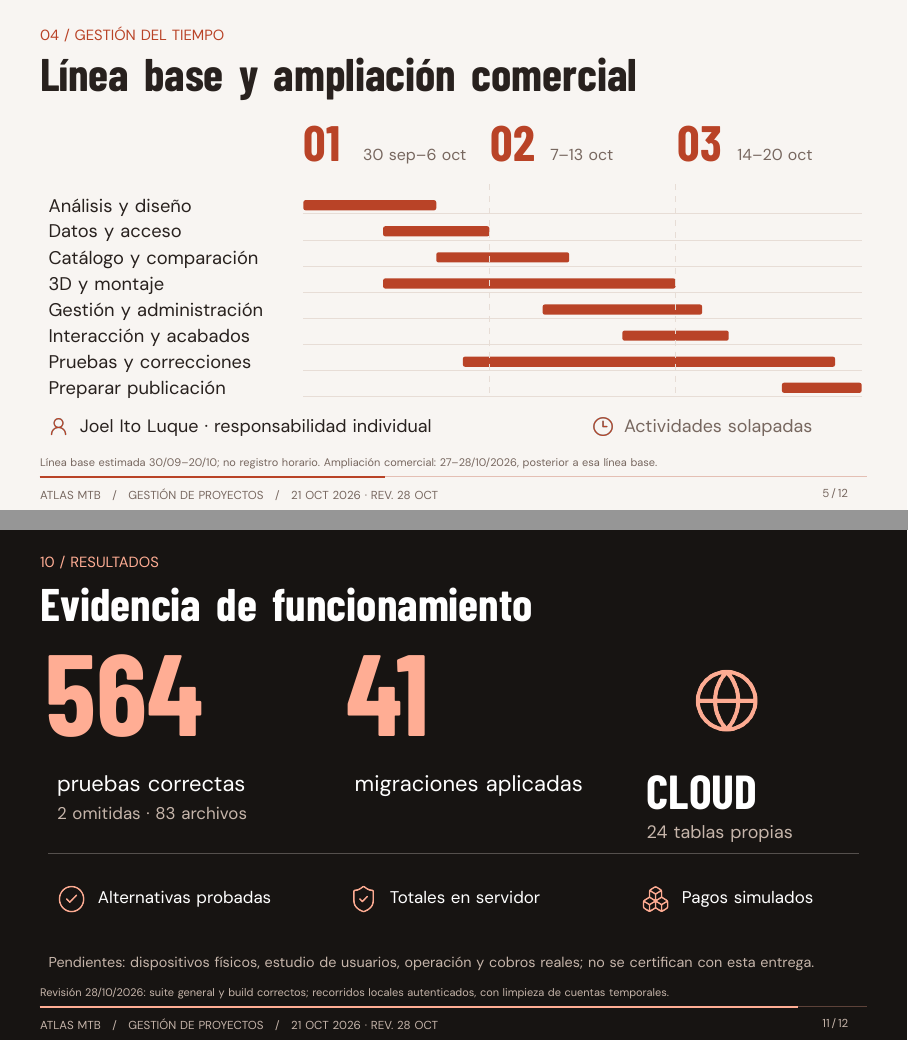
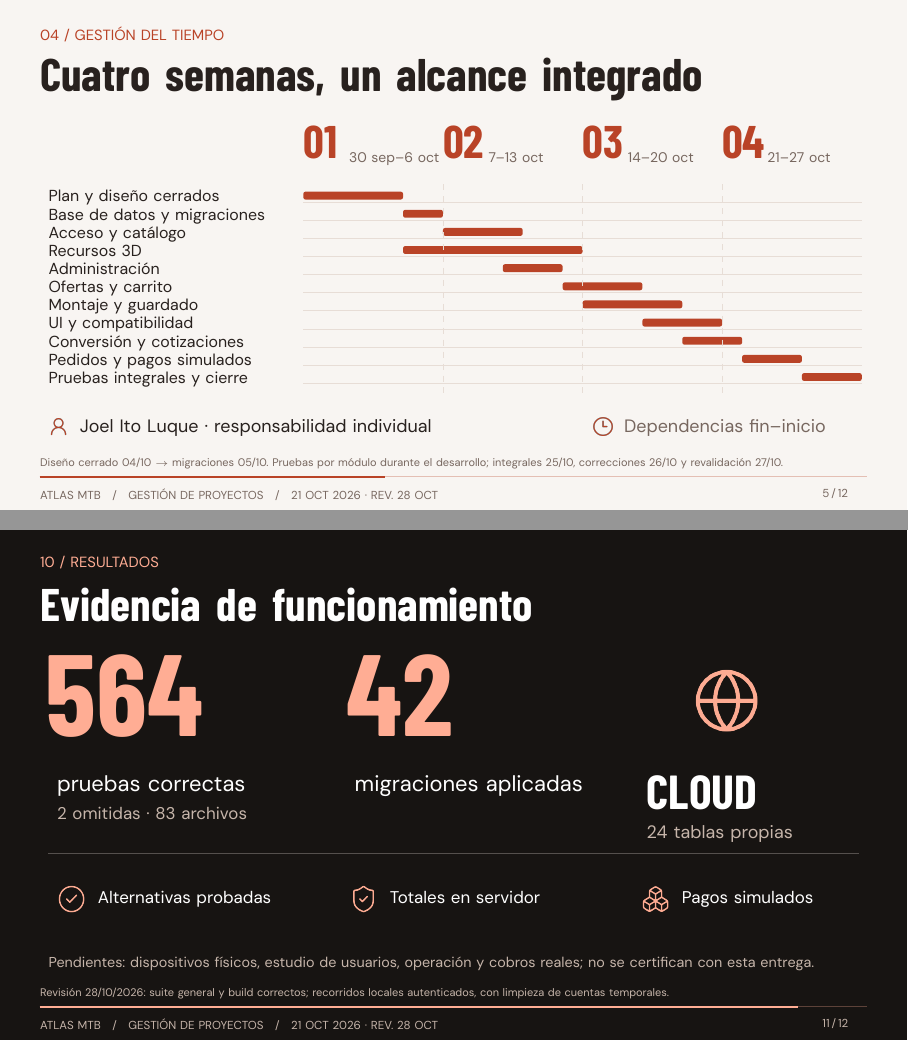
Before and after one commit to joelito322/web-fox-rockshox, LaTeX slides (entregables/04_Presentacion/presentacion.tex): pages 5 and 11 of 12, joined at a grey line. Compiled offline with XeLaTeX.

Commit message:
docs(slides): extend project schedule through October 27

```diff
--- a/entregables/04_Presentacion/presentacion.tex
+++ b/entregables/04_Presentacion/presentacion.tex
@@ -101,22 +101,22 @@
 \finish\note{Explica seis capacidades visibles. El catálogo conserva comparación y fichas; el montaje se guarda por cuenta. Carrito, cotización y pedido son entidades distintas. La administración integra catálogo, prearmadas, accesos y ventas por permisos. Los pagos son simulados. Los cuatro iconos inferiores representan entregables académicos. Tiempo: 55 segundos.}
 \end{frame}
 
-% 5. Cronograma · Gantt
+% 5. Cronograma · alcance integrado
 \begin{frame}[plain]
-\canvas{light}\header{04 / GESTIÓN DEL TIEMPO}{Línea base y ampliación comercial}
-\foreach \x/\n/\date in {5.35/01/30 sep–6 oct,8.65/02/7–13 oct,11.95/03/14–20 oct}{
-\hd{\x}{6.78}{1.2}{25}{Accent}{\n}\tx{\x+1.05}{6.38}{2.15}{8}{Muted}{\date}}
-\foreach \label/\start/\stop/\row in {Análisis y diseño/1/5/0,Datos y acceso/4/7/1,Catálogo y comparación/6/10/2,3D y montaje/4/14/3,Gestión y administración/10/15/4,Interacción y acabados/13/16/5,Pruebas y correcciones/7/20/6,Preparar publicación/19/21/7}{
-\pgfmathsetmacro{\yy}{5.38-.46*\row}
-\tx{.85}{\yy+.12}{4.25}{9.2}{Ink}{\label}
-\draw[Line,line width=.3pt](5.35,\yy-.15)--(15.2,\yy-.15);
-\pgfmathsetmacro{\xa}{5.35+(\start-1)*.469}\pgfmathsetmacro{\xb}{5.35+\stop*.469}
-\fill[Accent,rounded corners=1.1pt](\xa,\yy+.09)rectangle(\xb,\yy-.09);}
-\foreach \x in {8.633,11.916}{\draw[Line,dashed](\x,5.75)--(\x,1.96);}
+\canvas{light}\header{04 / GESTIÓN DEL TIEMPO}{Cuatro semanas, un alcance integrado}
+\foreach \x/\n/\date in {5.35/01/30 sep–6 oct,7.81/02/7–13 oct,10.27/03/14–20 oct,12.73/04/21–27 oct}{
+\hd{\x}{6.78}{.8}{23}{Accent}{\n}\tx{\x+.8}{6.32}{1.7}{7}{Muted}{\date}}
+\foreach \label/\start/\stop/\row in {Plan y diseño cerrados/1/5/0,Base de datos y migraciones/6/7/1,Acceso y catálogo/8/11/2,Recursos 3D/6/14/3,Administración/11/13/4,Ofertas y carrito/14/17/5,Montaje y guardado/15/19/6,UI y compatibilidad/18/21/7,Conversión y cotizaciones/20/22/8,Pedidos y pagos simulados/23/25/9,Pruebas integrales y cierre/26/28/10}{
+\pgfmathsetmacro{\yy}{5.55-.32*\row}
+\tx{.85}{\yy+.1}{4.25}{8}{Ink}{\label}
+\draw[Line,line width=.3pt](5.35,\yy-.11)--(15.2,\yy-.11);
+\pgfmathsetmacro{\xa}{5.35+(\start-1)*.3518}\pgfmathsetmacro{\xb}{5.35+\stop*.3518}
+\fill[Accent,rounded corners=1.1pt](\xa,\yy+.07)rectangle(\xb,\yy-.07);}
+\foreach \x in {7.813,10.275,12.738}{\draw[Line,dashed](\x,5.75)--(\x,1.96);}
 \ico{user-round}{.85}{1.66}{.36}{Accent}\tx{1.4}{1.61}{8.8}{9}{Ink}{Joel Ito Luque · responsabilidad individual}
-\ico{clock-3}{10.45}{1.66}{.36}{Accent}\tx{11}{1.61}{4.2}{9}{Muted}{Actividades solapadas}
-\source{Línea base estimada 30/09–20/10; no registro horario. Ampliación comercial: 27–28/10/2026, posterior a esa línea base.}
-\finish\note{El Gantt conserva la estimación reconstruida de tres semanas de la línea base sobre un prototipo previo; no equivale a un registro horario. La ampliación comercial del 27 y 28 de octubre se identifica aparte, sin falsear su ejecución dentro del cronograma anterior. Tiempo: 60 segundos.}
+\ico{clock-3}{10.45}{1.66}{.36}{Accent}\tx{11}{1.61}{4.2}{9}{Muted}{Dependencias fin–inicio}
+\source{Diseño cerrado 04/10 \ensuremath{\rightarrow} migraciones 05/10. Pruebas por módulo durante el desarrollo; integrales 25/10, correcciones 26/10 y revalidación 27/10.}
+\finish\note{El diseño y el plan se cierran el 4 de octubre. La base de datos comienza el 5; autenticación y catálogo requieren las migraciones terminadas. El visor necesita catálogo y recursos 3D; guardar necesita visor y acceso. La administración precede a ofertas, las ofertas al carrito, el montaje guardado a su conversión y las cotizaciones a pedidos y pagos. Las pruebas integrales se realizan el 25, las correcciones el 26 y la revalidación el 27. El solapamiento se limita a trabajos independientes con insumos listos, sobre un prototipo existente y con responsabilidad individual. Son fechas reconstruidas, no una bitácora certificada. Tiempo: 60 segundos.}
 \end{frame}
 
 % 6. Recursos y riesgos · iconos semánticos
@@ -212,7 +212,7 @@
 \hd{.8}{6.8}{5}{58}{Mint}{564}
 \tx{1}{4.68}{4.8}{11}{White}{pruebas correctas}
 \tx{1}{4.12}{4.8}{8.5}{Dim}{2 omitidas · 83 archivos}
-\hd{6.1}{6.8}{4}{58}{Mint}{41}
+\hd{6.1}{6.8}{4}{58}{Mint}{42}
 \tx{6.25}{4.68}{4.6}{11}{White}{migraciones aplicadas}
 \ico{globe}{12.2}{6.6}{1.2}{Mint}\hd{11.4}{4.68}{4.1}{24}{White}{CLOUD}
 \tx{11.4}{3.8}{4.1}{9}{Dim}{24 tablas propias}
@@ -221,7 +221,7 @@
 \ico{\icon}{\x}{2.75}{.5}{Mint}\tx{\x+.72}{2.64}{3.9}{8.5}{White}{\label}}
 \source{Revisión 28/10/2026: suite general y build correctos; recorridos locales autenticados, con limpieza de cuentas temporales.}
 \tx{.85}{1.48}{14.3}{7.2}{Dim}{Pendientes: dispositivos físicos, estudio de usuarios, operación y cobros reales; no se certifican con esta entrega.}
-\finish\note{La repetición actual de pnpm check dio 564 pruebas correctas, dos omitidas en 83 archivos, y build correcto. Las 41 migraciones y 24 tablas son el estado Cloud registrado. Los recorridos autenticados actualizan capturas y limpian sus cuentas. No sumes ejecuciones diferentes como escenarios únicos. No se certifican pagos reales, SMTP, Android físico, FPS ni satisfacción de usuarios. Tiempo: 70 segundos.}
+\finish\note{La repetición actual de pnpm check dio 564 pruebas correctas, dos omitidas en 83 archivos, y build correcto. Las 42 migraciones y 24 tablas son el estado Cloud registrado. Los recorridos autenticados actualizan capturas y limpian sus cuentas. No sumes ejecuciones diferentes como escenarios únicos. No se certifican pagos reales, SMTP, Android físico, FPS ni satisfacción de usuarios. Tiempo: 70 segundos.}
 \end{frame}
 
 % 12. Cierre · contribuciones y mejora
```
Also changed, not shown: entregables/04_Presentacion/LEEME.txt (+9 -1 lines), entregables/04_Presentacion/recursos/procedencia.txt (+1 -1 lines), entregables/04_Presentacion/presentacion.tex (2 more changed lines), 1 other file.
